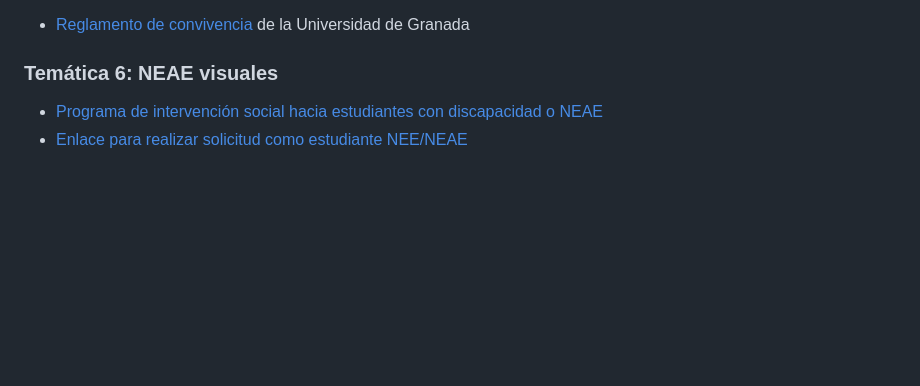
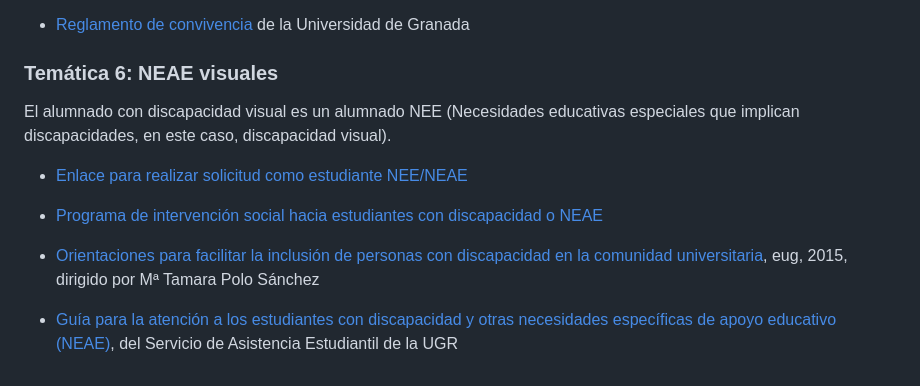
Before and after one commit to innovaciencias-fc-ugr/Materiales-Innovaciencias, a Markdown page: 2024-Grupo-7/README.md, the part around the change. Drawn GitHub-style; blank space fills up the shorter version.

Commit message:
actualización T6 grupo 7

```diff
--- a/2024-Grupo-7/README.md
+++ b/2024-Grupo-7/README.md
@@ -143,5 +143,12 @@ Se ha generado una [guía](Protocolo_acoso_identidad_orientacion_sexual.md) para
 
 ### Temática 6: NEAE visuales
 
+El alumnado con discapacidad visual es un alumnado NEE (Necesidades educativas especiales que implican discapacidades, en este caso, discapacidad visual).
+
+- [Enlace para realizar solicitud como estudiante NEE/NEAE]( https://sede.ugr.es/procs/Asistencia-estudiantil-Apoyos-y-adaptaciones-para-estudiantes-con-discapacidad-NEAE/)
+
 - [Programa de intervención social hacia estudiantes con discapacidad o NEAE](https://ve.ugr.es/servicios/atencion-social/estudiantes-con-discapacidad)
-- [Enlace para realizar solicitud como estudiante NEE/NEAE]( https://sede.ugr.es/procs/Asistencia-estudiantil-Apoyos-y-adaptaciones-para-estudiantes-con-discapacidad-NEAE/)
+
+- [Orientaciones para facilitar la inclusión de personas con discapacidad en la comunidad universitaria](https://editorial.ugr.es/ebook/123986/free_download/), eug, 2015, dirigido por Mª Tamara Polo Sánchez
+
+- [Guía para la atención a los estudiantes con discapacidad y otras necesidades específicas de apoyo educativo (NEAE)](https://ve.ugr.es/sites/vic/ve/public/ficheros/extendidas/2019-03/Documento%2010%20%28GUIAS%20NEAE%202016-2017%29.pdf), del Servicio de Asistencia Estudiantil de la UGR
```
